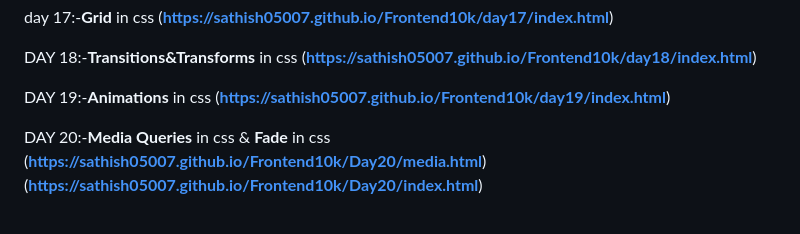
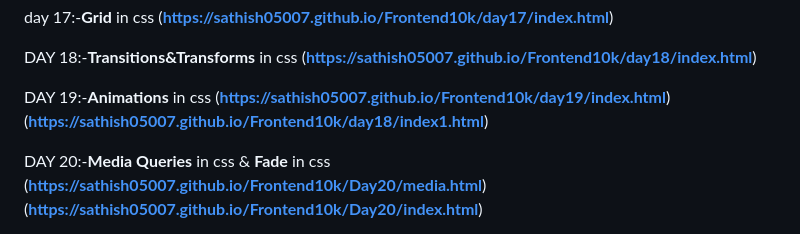
Before and after one commit to Sathish05007/Frontend10k, a Markdown page: README.md, the part around the change. Drawn GitHub-style.

```diff
--- a/README.md
+++ b/README.md
@@ -57,6 +57,7 @@ DAY 18:-**Transitions&Transforms** in css
 
 DAY 19:-**Animations** in css
 (**https://sathish05007.github.io/Frontend10k/day19/index.html**)
+(**https://sathish05007.github.io/Frontend10k/day18/index1.html**)
 
 DAY 20:-**Media Queries** in css & **Fade** in css
 (**https://sathish05007.github.io/Frontend10k/Day20/media.html**)
```
